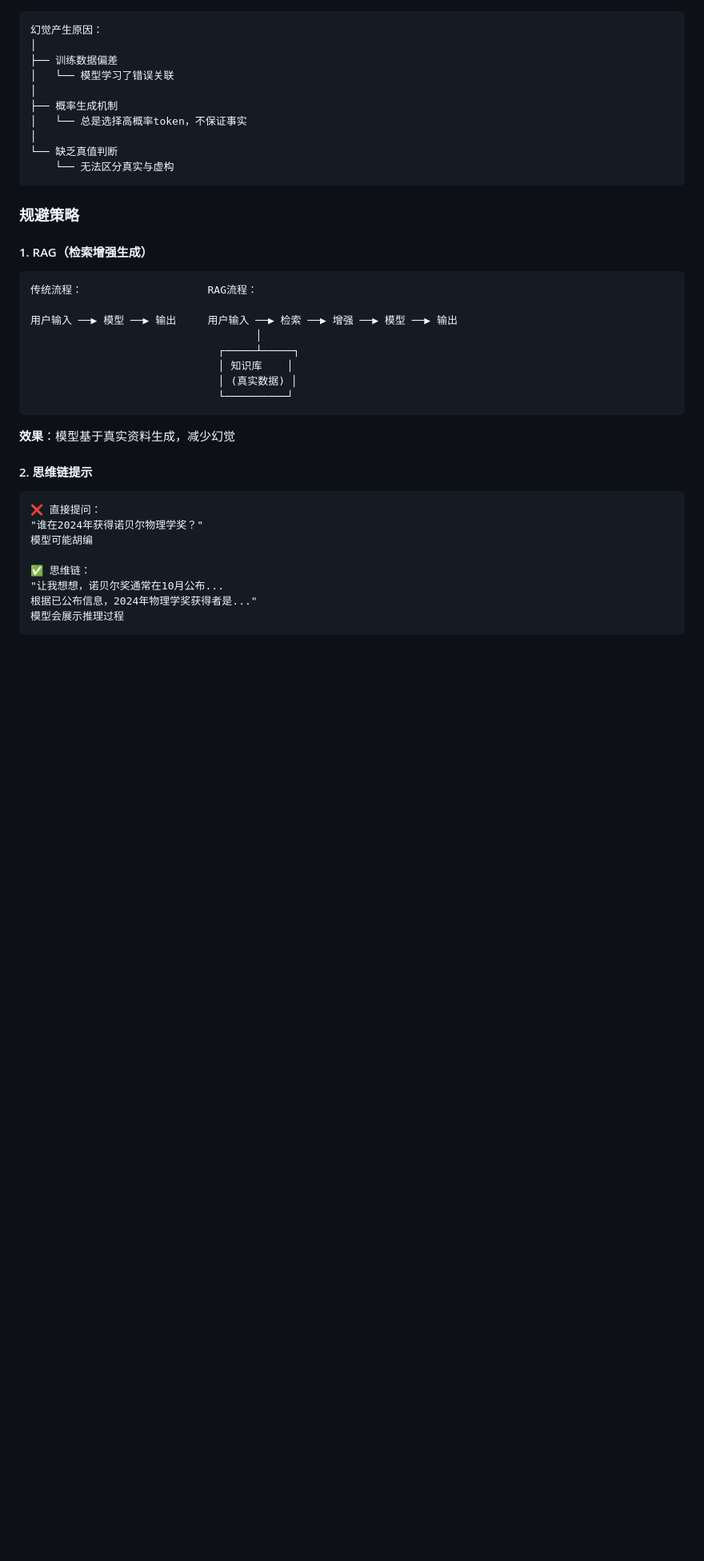
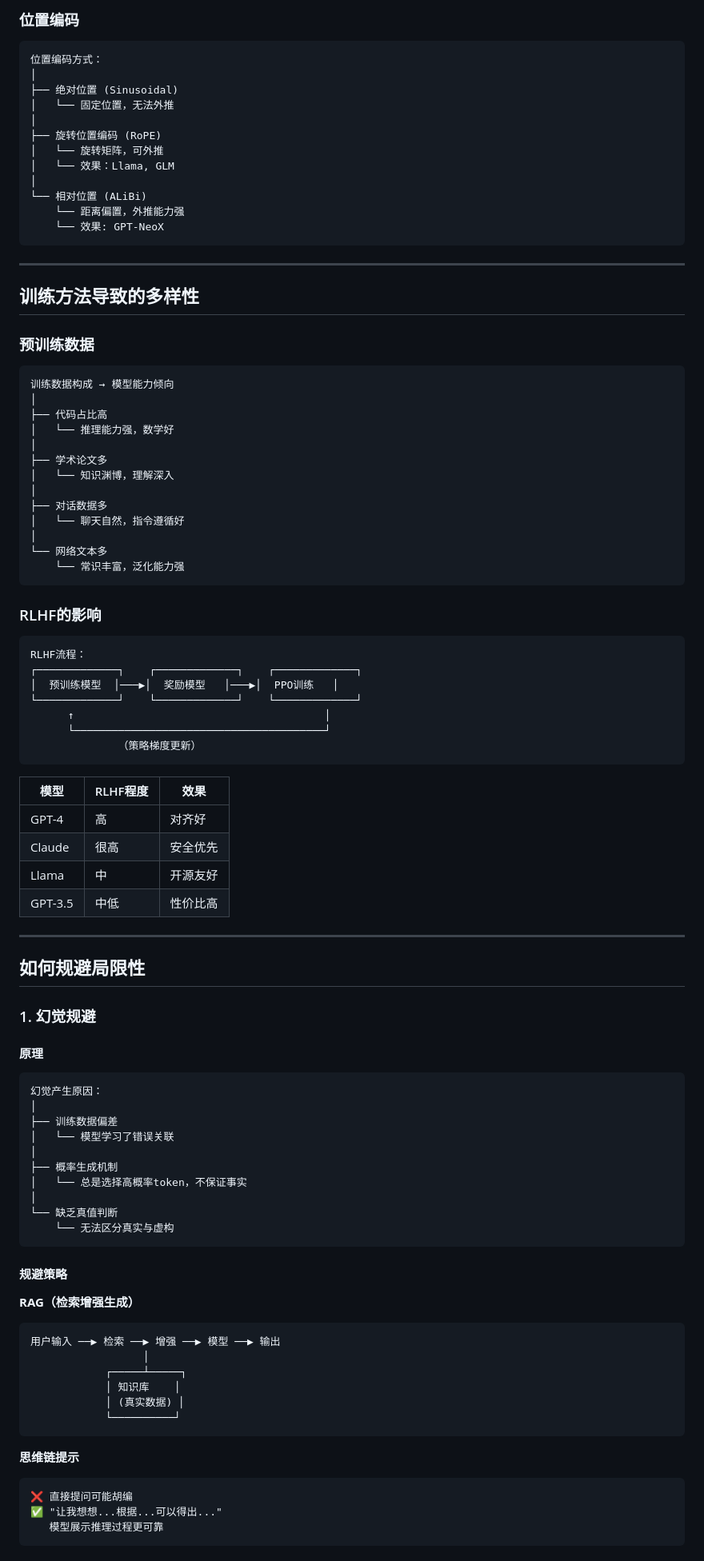
Before and after one commit to jsjchai/study-notes, a Markdown page: 2026/04-大模型的多样性.md, the part around one of its changes. Shown at 80% size. GitHub-like rendering; blank space fills up the shorter version.

Commit message:
重写笔记：04-大模型的多样性（原因及规避策略）(openclaw提交)

````diff
--- a/2026/04-大模型的多样性.md
+++ b/2026/04-大模型的多样性.md
@@ -22,3 +73,68 @@
+### 位置编码
+
+```
+位置编码方式：
+│
+├── 绝对位置 (Sinusoidal)
+│   └── 固定位置，无法外推
+│
+├── 旋转位置编码 (RoPE)
+│   └── 旋转矩阵，可外推
+│   └── 效果：Llama, GLM
+│
+└── 相对位置 (ALiBi)
+    └── 距离偏置，外推能力强
+    └── 效果: GPT-NeoX
+```
+
+---
+
+## 训练方法导致的多样性
+
+### 预训练数据
+
+```
+训练数据构成 → 模型能力倾向
+│
+├── 代码占比高
+│   └── 推理能力强，数学好
+│
+├── 学术论文多
+│   └── 知识渊博，理解深入
+│
+├── 对话数据多
+│   └── 聊天自然，指令遵循好
+│
+└── 网络文本多
+    └── 常识丰富，泛化能力强
+```
+
+### RLHF的影响
+
+```
+RLHF流程：
+┌─────────────┐    ┌─────────────┐    ┌─────────────┐
+│  预训练模型  │───▶│  奖励模型   │───▶│  PPO训练   │
+└─────────────┘    └─────────────┘    └─────────────┘
+      ↑                                        │
+      └────────────────────────────────────────┘
+              （策略梯度更新）
+```
+
+| 模型 | RLHF程度 | 效果 |
+|------|----------|------|
+| GPT-4 | 高 | 对齐好 |
+| Claude | 很高 | 安全优先 |
+| Llama | 中 | 开源友好 |
+| GPT-3.5 | 中低 | 性价比高 |
+
+---
+
+## 如何规避局限性
+
+### 1. 幻觉规避
+
+#### 原理
 ```
 幻觉产生原因：
 │
@@ -32,33 +148,22 @@
     └── 无法区分真实与虚构
 ```
 
-### 规避策略
+#### 规避策略
 
-#### 1. RAG（检索增强生成）
-
+**RAG（检索增强生成）**
 ```
-传统流程：                    RAG流程：
-
-用户输入 ──▶ 模型 ──▶ 输出     用户输入 ──▶ 检索 ──▶ 增强 ──▶ 模型 ──▶ 输出
-                                    │
-                              ┌─────┴─────┐
-                              │ 知识库    │
-                              │ (真实数据) │
-                              └──────────┘
+用户输入 ──▶ 检索 ──▶ 增强 ──▶ 模型 ──▶ 输出
+                  │
+            ┌─────┴─────┐
+            │ 知识库    │
+            │ (真实数据) │
+            └──────────┘
 ```
 
-**效果**：模型基于真实资料生成，减少幻觉
-
-#### 2. 思维链提示
-
+**思维链提示**
 ```
-❌ 直接提问：
-"谁在2024年获得诺贝尔物理学奖？"
-模型可能胡编
-
-✅ 思维链：
-"让我想想，诺贝尔奖通常在10月公布...
-根据已公布信息，2024年物理学奖获得者是..."
-模型会展示推理过程
+❌ 直接提问可能胡编
+✅ "让我想想...根据...可以得出..."
+   模型展示推理过程更可靠
 ```
 
````
Also changed, not shown: other parts of 2026/04-大模型的多样性.md (+101 -195 lines).
